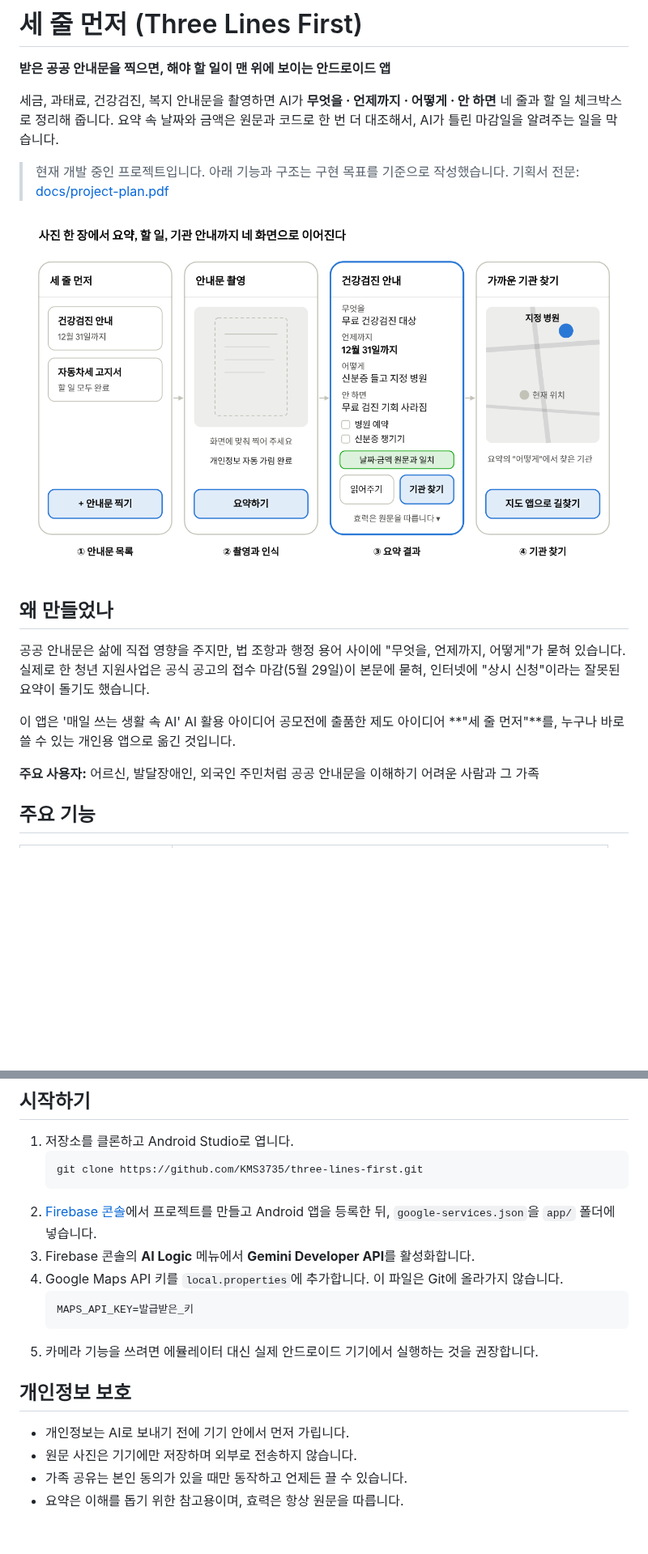
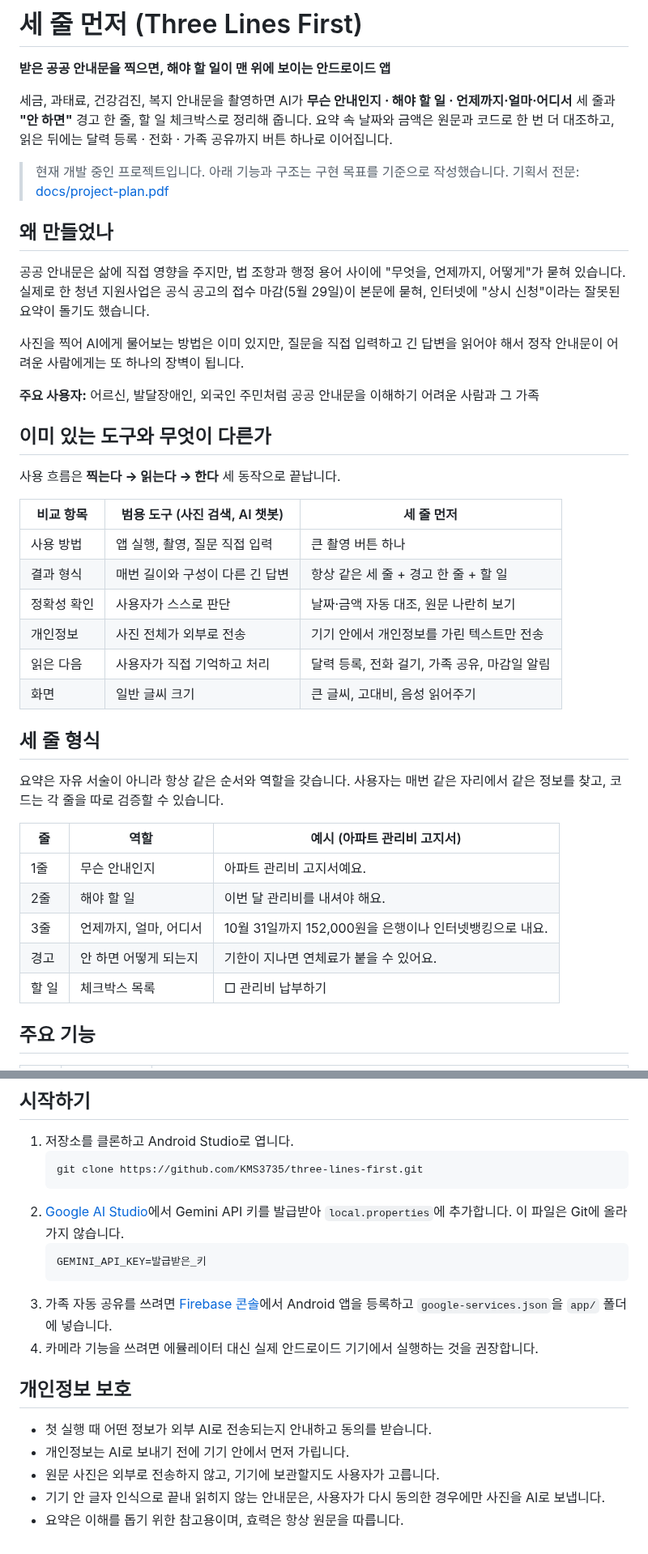
Before and after one commit to KMS3735/three-lines-first, a Markdown page: README.md, 2 parts joined by grey strips. Shown at 81% size. Rendered like a GitHub page; pictures changed too: docs/images/screen-mockup.png (deleted); blank space fills up the shorter version.

````diff
--- a/README.md
+++ b/README.md
@@ -2,20 +2,43 @@
 
 **받은 공공 안내문을 찍으면, 해야 할 일이 맨 위에 보이는 안드로이드 앱**
 
-세금, 과태료, 건강검진, 복지 안내문을 촬영하면 AI가 **무엇을 · 언제까지 · 어떻게 · 안 하면** 네 줄과 할 일 체크박스로 정리해 줍니다. 요약 속 날짜와 금액은 원문과 코드로 한 번 더 대조해서, AI가 틀린 마감일을 알려주는 일을 막습니다.
+세금, 과태료, 건강검진, 복지 안내문을 촬영하면 AI가 **무슨 안내인지 · 해야 할 일 · 언제까지·얼마·어디서** 세 줄과 **"안 하면"** 경고 한 줄, 할 일 체크박스로 정리해 줍니다. 요약 속 날짜와 금액은 원문과 코드로 한 번 더 대조하고, 읽은 뒤에는 달력 등록 · 전화 · 가족 공유까지 버튼 하나로 이어집니다.
 
 > 현재 개발 중인 프로젝트입니다. 아래 기능과 구조는 구현 목표를 기준으로 작성했습니다.
 > 기획서 전문: [docs/project-plan.pdf](docs/project-plan.pdf)
-
-![핵심 화면 목업](docs/images/screen-mockup.png)
 
 ## 왜 만들었나
 
 공공 안내문은 삶에 직접 영향을 주지만, 법 조항과 행정 용어 사이에 "무엇을, 언제까지, 어떻게"가 묻혀 있습니다. 실제로 한 청년 지원사업은 공식 공고의 접수 마감(5월 29일)이 본문에 묻혀, 인터넷에 "상시 신청"이라는 잘못된 요약이 돌기도 했습니다.
 
-이 앱은 '매일 쓰는 생활 속 AI' AI 활용 아이디어 공모전에 출품한 제도 아이디어 **"세 줄 먼저"**를, 누구나 바로 쓸 수 있는 개인용 앱으로 옮긴 것입니다.
+사진을 찍어 AI에게 물어보는 방법은 이미 있지만, 질문을 직접 입력하고 긴 답변을 읽어야 해서 정작 안내문이 어려운 사람에게는 또 하나의 장벽이 됩니다.
 
 **주요 사용자:** 어르신, 발달장애인, 외국인 주민처럼 공공 안내문을 이해하기 어려운 사람과 그 가족
 
+## 이미 있는 도구와 무엇이 다른가
+
+사용 흐름은 **찍는다 → 읽는다 → 한다** 세 동작으로 끝납니다.
+
+| 비교 항목 | 범용 도구 (사진 검색, AI 챗봇) | 세 줄 먼저 |
+| --- | --- | --- |
+| 사용 방법 | 앱 실행, 촬영, 질문 직접 입력 | 큰 촬영 버튼 하나 |
+| 결과 형식 | 매번 길이와 구성이 다른 긴 답변 | 항상 같은 세 줄 + 경고 한 줄 + 할 일 |
+| 정확성 확인 | 사용자가 스스로 판단 | 날짜·금액 자동 대조, 원문 나란히 보기 |
+| 개인정보 | 사진 전체가 외부로 전송 | 기기 안에서 개인정보를 가린 텍스트만 전송 |
+| 읽은 다음 | 사용자가 직접 기억하고 처리 | 달력 등록, 전화 걸기, 가족 공유, 마감일 알림 |
+| 화면 | 일반 글씨 크기 | 큰 글씨, 고대비, 음성 읽어주기 |
+
+## 세 줄 형식
+
+요약은 자유 서술이 아니라 항상 같은 순서와 역할을 갖습니다. 사용자는 매번 같은 자리에서 같은 정보를 찾고, 코드는 각 줄을 따로 검증할 수 있습니다.
+
+| 줄 | 역할 | 예시 (아파트 관리비 고지서) |
+| --- | --- | --- |
+| 1줄 | 무슨 안내인지 | 아파트 관리비 고지서예요. |
+| 2줄 | 해야 할 일 | 이번 달 관리비를 내셔야 해요. |
+| 3줄 | 언제까지, 얼마, 어디서 | 10월 31일까지 152,000원을 은행이나 인터넷뱅킹으로 내요. |
+| 경고 | 안 하면 어떻게 되는지 | 기한이 지나면 연체료가 붙을 수 있어요. |
+| 할 일 | 체크박스 목록 | □ 관리비 납부하기 |
+
 ## 주요 기능
 
@@ -111,17 +146,17 @@ app/src/main/java/.../threelinesfirst/
    ```bash
    git clone https://github.com/KMS3735/three-lines-first.git
    ```
-2. [Firebase 콘솔](https://console.firebase.google.com/)에서 프로젝트를 만들고 Android 앱을 등록한 뒤, `google-services.json`을 `app/` 폴더에 넣습니다.
-3. Firebase 콘솔의 **AI Logic** 메뉴에서 **Gemini Developer API**를 활성화합니다.
-4. Google Maps API 키를 `local.properties`에 추가합니다. 이 파일은 Git에 올라가지 않습니다.
+2. [Google AI Studio](https://aistudio.google.com/)에서 Gemini API 키를 발급받아 `local.properties`에 추가합니다. 이 파일은 Git에 올라가지 않습니다.
    ```properties
-   MAPS_API_KEY=발급받은_키
+   GEMINI_API_KEY=발급받은_키
    ```
-5. 카메라 기능을 쓰려면 에뮬레이터 대신 실제 안드로이드 기기에서 실행하는 것을 권장합니다.
+3. 가족 자동 공유를 쓰려면 [Firebase 콘솔](https://console.firebase.google.com/)에서 Android 앱을 등록하고 `google-services.json`을 `app/` 폴더에 넣습니다.
+4. 카메라 기능을 쓰려면 에뮬레이터 대신 실제 안드로이드 기기에서 실행하는 것을 권장합니다.
 
 ## 개인정보 보호
 
+- 첫 실행 때 어떤 정보가 외부 AI로 전송되는지 안내하고 동의를 받습니다.
 - 개인정보는 AI로 보내기 전에 기기 안에서 먼저 가립니다.
-- 원문 사진은 기기에만 저장하며 외부로 전송하지 않습니다.
-- 가족 공유는 본인 동의가 있을 때만 동작하고 언제든 끌 수 있습니다.
+- 원문 사진은 외부로 전송하지 않고, 기기에 보관할지도 사용자가 고릅니다.
+- 기기 안 글자 인식으로 끝내 읽히지 않는 안내문은, 사용자가 다시 동의한 경우에만 사진을 AI로 보냅니다.
 - 요약은 이해를 돕기 위한 참고용이며, 효력은 항상 원문을 따릅니다.
````
Also changed, not shown: other parts of README.md (+53 -41 lines), docs/images/summary-pipeline.png, 1 other file.
